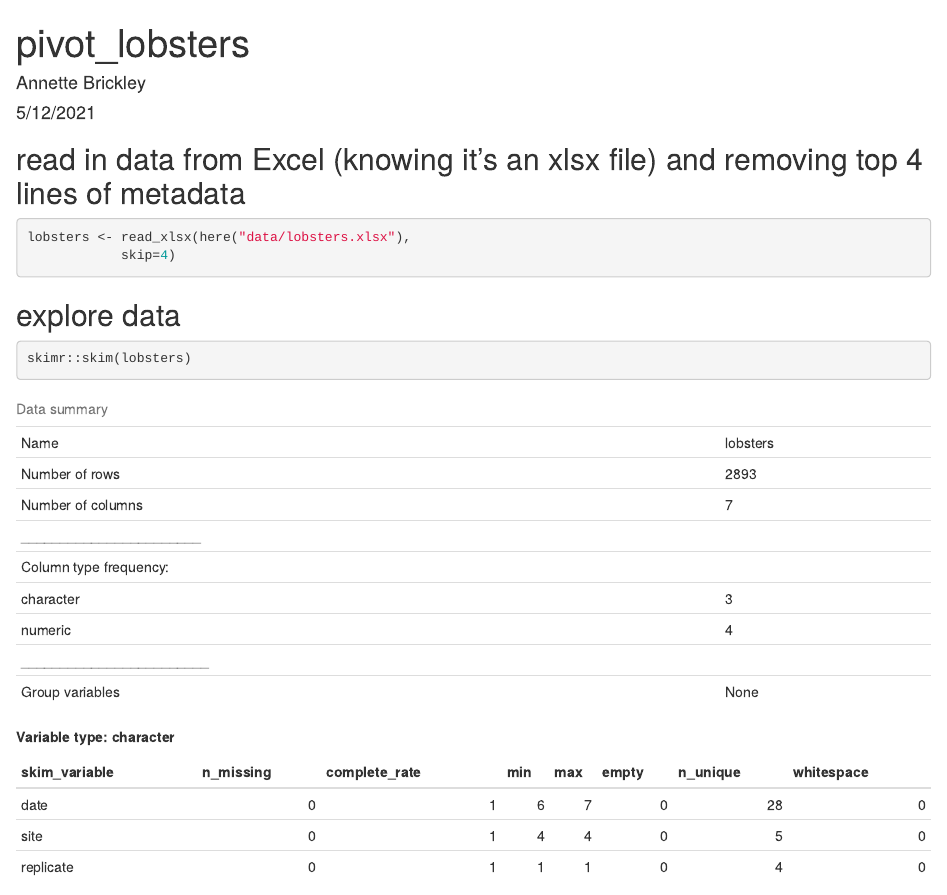
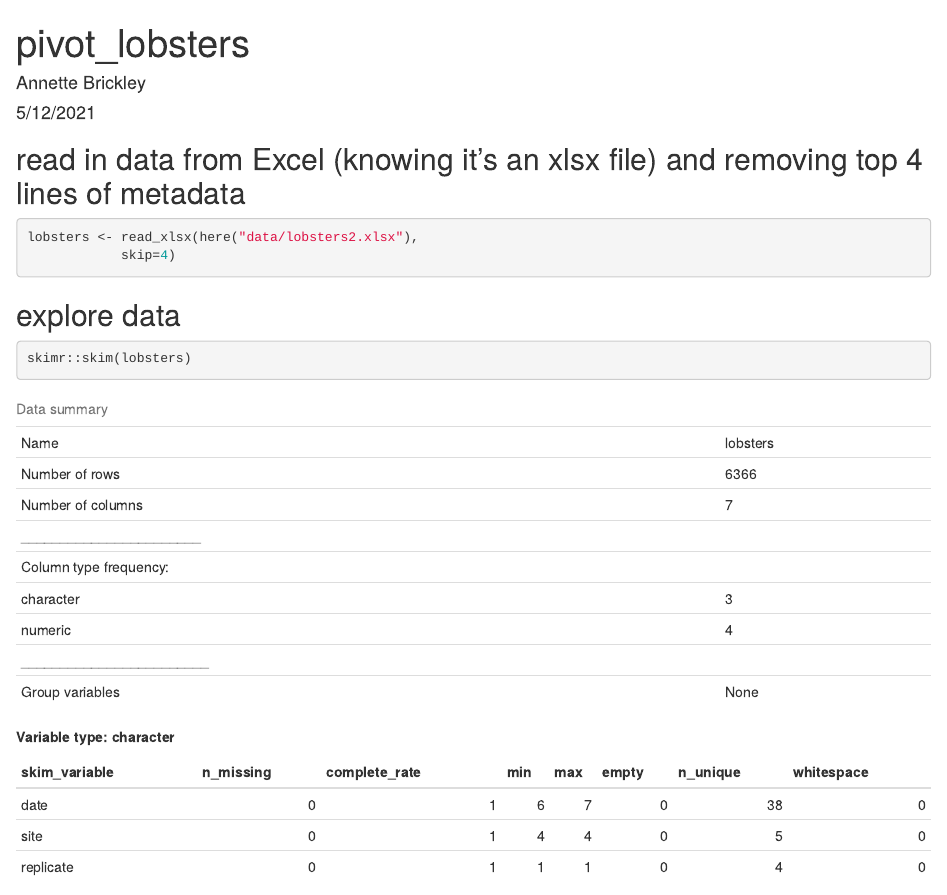
Before and after one commit to AnnetteSTEMGaps/r-workshop, an R Markdown document (pivot_lobsters.Rmd): the page in a window 1100 px wide, from its top. Rendered offline with R 4.5, knitr and Pandoc, with nearby package versions.

Commit message:
modified data file used and reknit

````diff
--- a/pivot_lobsters.Rmd
+++ b/pivot_lobsters.Rmd
@@ -16,7 +16,7 @@ library(kableExtra) # install.packages('kableExtra')
 ## read in data from Excel (knowing it's an xlsx file) and removing top 4 lines of metadata
 
 ```{r dataread}
-lobsters <- read_xlsx(here("data/lobsters.xlsx"),
+lobsters <- read_xlsx(here("data/lobsters2.xlsx"),
             skip=4)
 ```
 
````
Also changed, not shown: figures/medlobsite_graph.png, pivot_lobsters.html, plots-ggplot.Rmd (line endings or trailing spaces).
